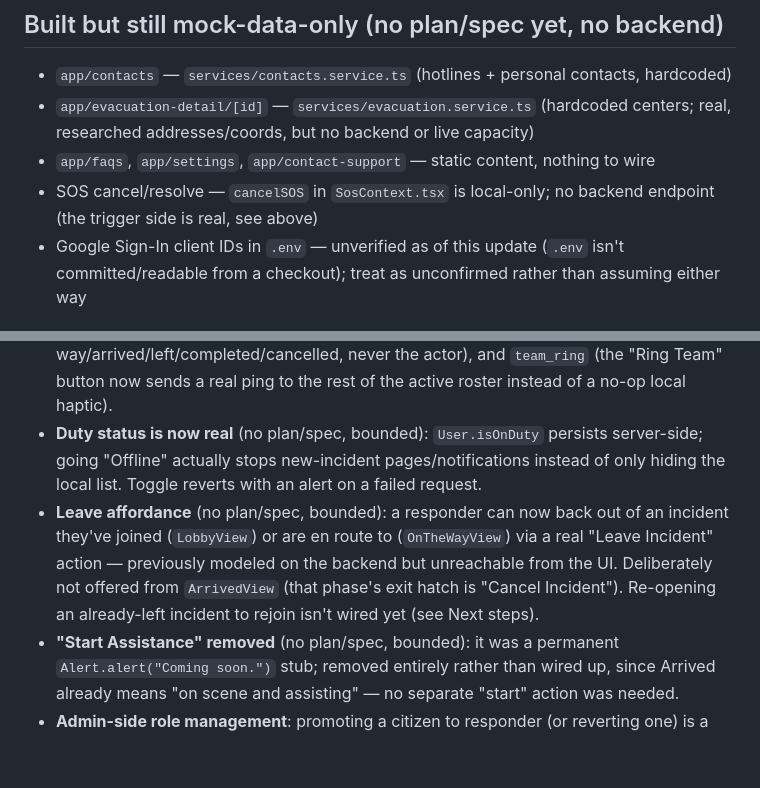
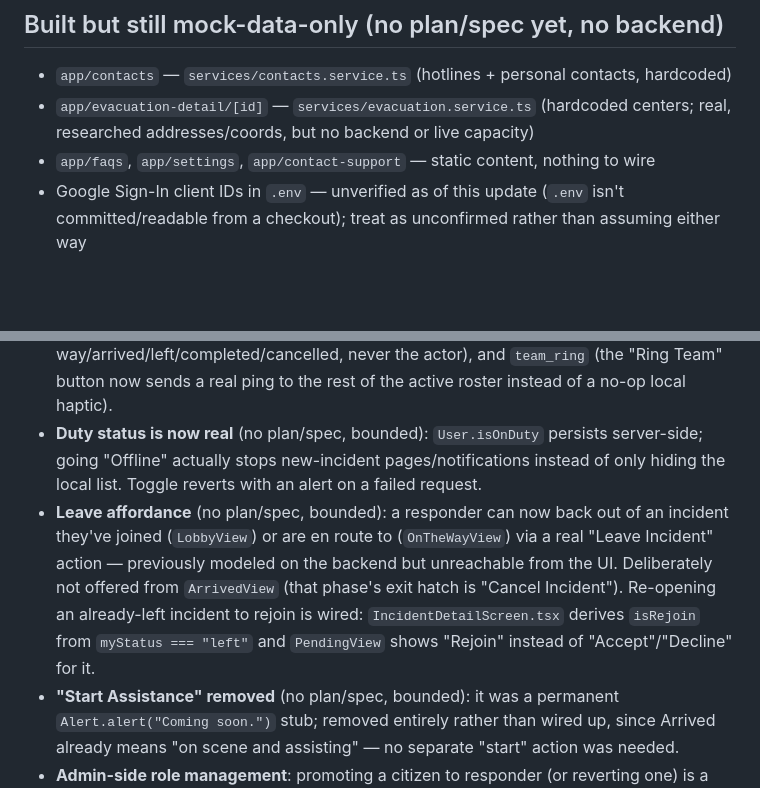
Before and after one commit to Prncsmth/CordovaRiskQ-Frontend, a Markdown page: docs/PROGRESS.md, 2 parts joined by grey strips. Rendered like a GitHub page; blank space fills up the shorter version.

```diff
--- a/docs/PROGRESS.md
+++ b/docs/PROGRESS.md
@@ -38,7 +38,6 @@ Auth (login/register/forgot-password/Google sign-in) predates the plans/specs co
 - `app/contacts` — `services/contacts.service.ts` (hotlines + personal contacts, hardcoded)
 - `app/evacuation-detail/[id]` — `services/evacuation.service.ts` (hardcoded centers; real, researched addresses/coords, but no backend or live capacity)
 - `app/faqs`, `app/settings`, `app/contact-support` — static content, nothing to wire
-- SOS cancel/resolve — `cancelSOS` in `SosContext.tsx` is local-only; no backend endpoint (the trigger side is real, see above)
 - Google Sign-In client IDs in `.env` — unverified as of this update (`.env` isn't committed/readable from a checkout); treat as unconfirmed rather than assuming either way
 
 ## Done — Responder (team) flow
@@ -51,7 +50,7 @@ What was a 100%-mock prototype (see git history before ~2026-08-19) is now a ful
 - **Live updates** (`2026-09-08-active-incident-realtime`): Socket.IO pushes roster/status changes to the open incident-detail screen without polling; receive-only, REST stays the write path.
 - **Responder-side notifications** (no plan/spec, bounded): a bell on the responder dashboard + the shared `/notifications` inbox/push pipeline now also serve responders — `new_incident` (fans out to on-duty responders when a citizen report or SOS creates a new incident), `roster_update` (teammates notified on join/on-the-way/arrived/left/completed/cancelled, never the actor), and `team_ring` (the "Ring Team" button now sends a real ping to the rest of the active roster instead of a no-op local haptic).
 - **Duty status is now real** (no plan/spec, bounded): `User.isOnDuty` persists server-side; going "Offline" actually stops new-incident pages/notifications instead of only hiding the local list. Toggle reverts with an alert on a failed request.
-- **Leave affordance** (no plan/spec, bounded): a responder can now back out of an incident they've joined (`LobbyView`) or are en route to (`OnTheWayView`) via a real "Leave Incident" action — previously modeled on the backend but unreachable from the UI. Deliberately not offered from `ArrivedView` (that phase's exit hatch is "Cancel Incident"). Re-opening an already-left incident to rejoin isn't wired yet (see Next steps).
+- **Leave affordance** (no plan/spec, bounded): a responder can now back out of an incident they've joined (`LobbyView`) or are en route to (`OnTheWayView`) via a real "Leave Incident" action — previously modeled on the backend but unreachable from the UI. Deliberately not offered from `ArrivedView` (that phase's exit hatch is "Cancel Incident"). Re-opening an already-left incident to rejoin is wired: `IncidentDetailScreen.tsx` derives `isRejoin` from `myStatus === "left"` and `PendingView` shows "Rejoin" instead of "Accept"/"Decline" for it.
 - **"Start Assistance" removed** (no plan/spec, bounded): it was a permanent `Alert.alert("Coming soon.")` stub; removed entirely rather than wired up, since Arrived already means "on scene and assisting" — no separate "start" action was needed.
 - **Admin-side role management**: promoting a citizen to responder (or reverting one) is a real action in the `CordovaRiskQ- Admin` app's Users page (`PATCH /admin/users/:id/role`), not a manual SQL update. There is intentionally **no self-registration path** for the responder role — only an admin can change it.
 - **Real map/nav**: `OnTheWayView`/`app/responder/navigate.tsx` use the same real dual-engine map + real turn-by-turn routing (`useRoute` hook) as the rest of the app.
```
Also changed, not shown: other parts of docs/PROGRESS.md (+6 -7 lines).
